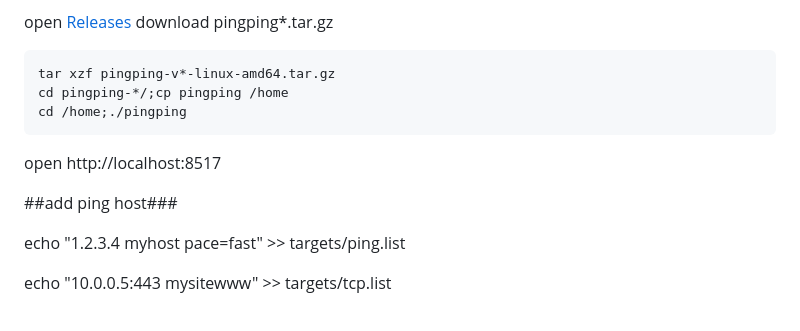
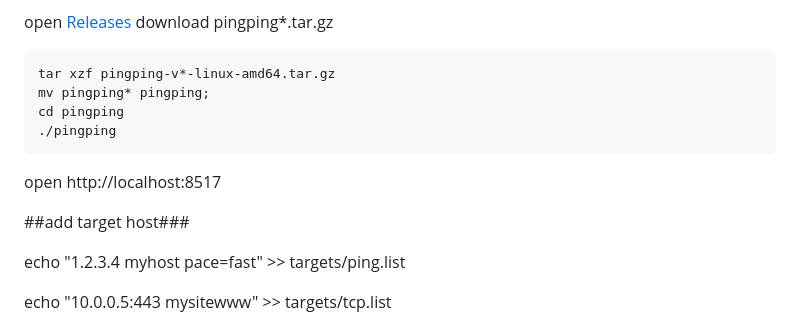
Before and after one commit to githubflyideas/pingping, a Markdown page: README.md, the part around the change. Drawn GitHub-style.

````diff
--- a/README.md
+++ b/README.md
@@ -17,12 +17,13 @@ open [Releases](https://github.com/githubflyideas/pingping/releases)
 download pingping*.tar.gz
 ```bash
 tar xzf pingping-v*-linux-amd64.tar.gz
-cd pingping-*/;cp pingping /home
-cd /home;./pingping
+mv pingping* pingping;
+cd pingping
+./pingping
 ```
 open http://localhost:8517
 
-##add ping host###
+##add  target host###
 
  echo "1.2.3.4 myhost pace=fast"    >> targets/ping.list
 
````
